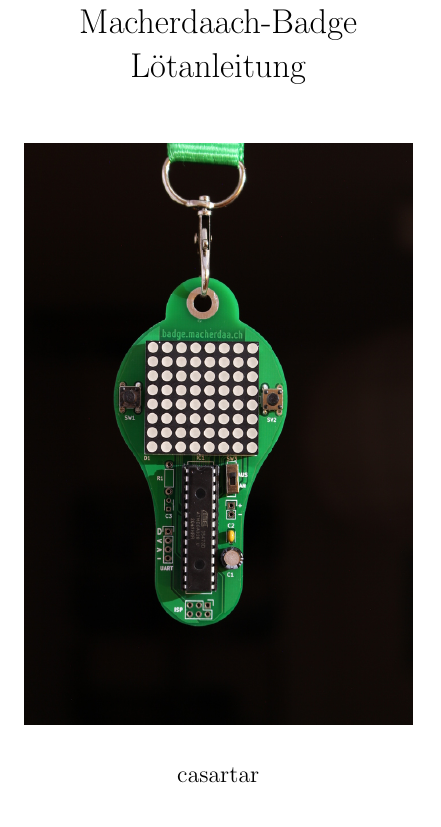
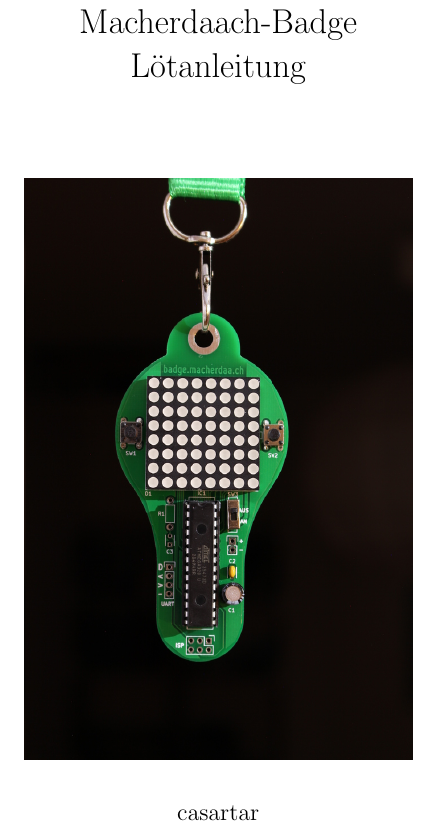
Before and after one commit to casartar/MacherDaachBadgeDoku, a LaTeX document (Macher_Daach_Badge_Doku.tex): part of page 1 of 14, cut so that both start at the same text. Compiled offline with pdfLaTeX.

Commit message:
picture rotated

```diff
--- a/Macher_Daach_Badge_Doku.tex
+++ b/Macher_Daach_Badge_Doku.tex
@@ -4,7 +4,7 @@
 \usepackage{hyperref} % Für Links
 
 \title{Macherdaach-Badge \\ Lötanleitung \\ [1cm]
-\includegraphics[width=0.6\textwidth, angle=90]{Bilder2021/IMG_8181.JPG}
+\includegraphics[width=0.6\textwidth, angle=270]{Bilder2021/IMG_8181.JPG}
 }
 \date{September 2021}
 \author{casartar\\casartar@web.de}
```
Also changed, not shown: Bilder2021/IMG_8181.JPG.
